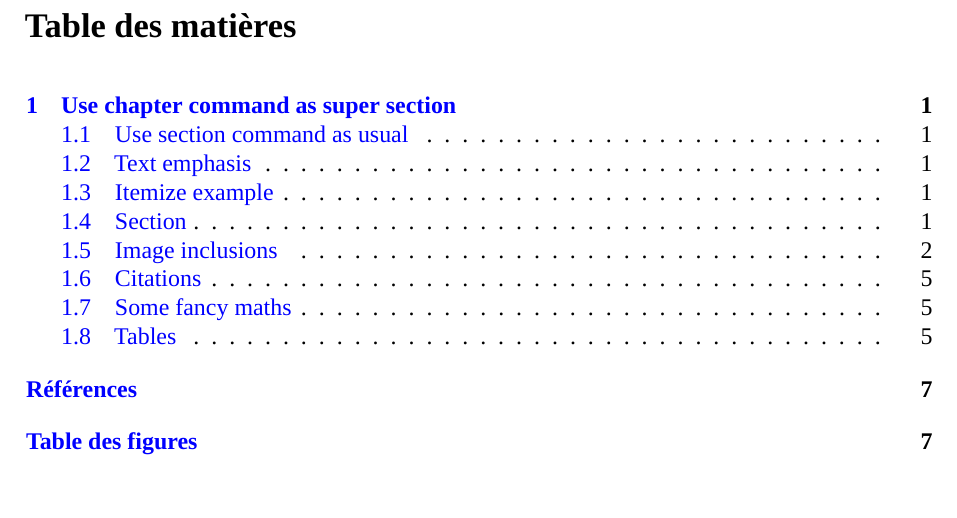
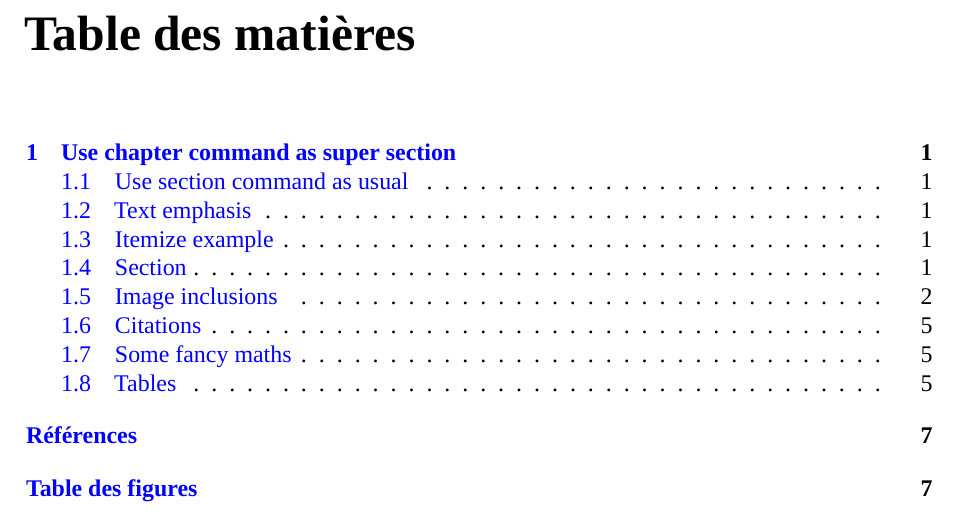
Before and after one commit to SebastienGardoll/report_latex_template, a LaTeX thesis (main.tex, which reads format.tex): part of page 3 of 11, cut so that both start at the same text. Compiled offline with XeLaTeX.

Commit message:
fix chapter font size

```diff
--- a/format.tex
+++ b/format.tex
@@ -213,6 +213,10 @@
 % Use of plain style is hard coded in the commands tableofcontents, listoffigures and listoftables. So overwrite the plain style.
 \copypagestyle{plain}{footer_style}
 
+%%%%%%%%%%%%%%%%%%%%%%%%%%%%%%%% CHAPTER STYLE %%%%%%%%%%%%%%%%%%%%%%%%%%%%%%%%%
+
+\chapterstyle{tandh}
+
 %%%%%%%%%%%%%%%%%%%%%%%%%%%%%%%%%%%% END %%%%%%%%%%%%%%%%%%%%%%%%%%%%%%%%%%%%%%%
 
 % Layout validation.
```
Also changed, not shown: main.pdf.
